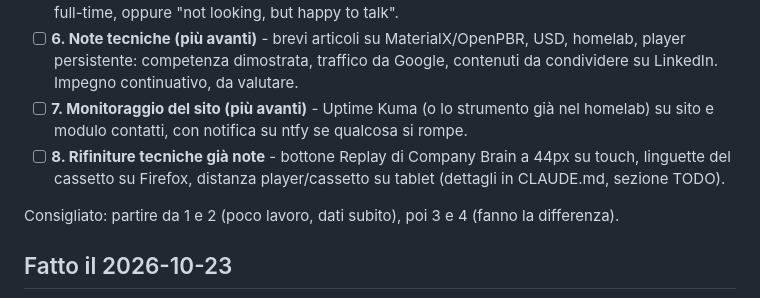
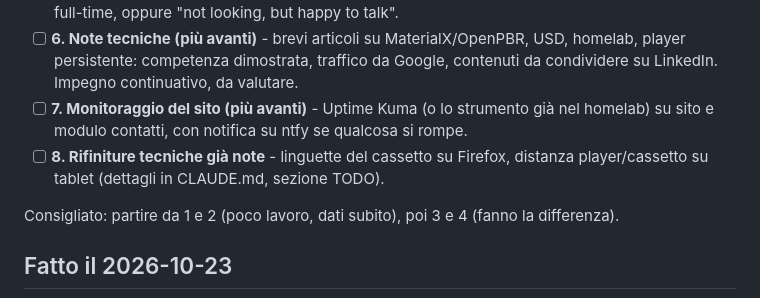
Before and after one commit to luc4scatto/Personal_Site, a Markdown page: TODO.md, the part around the change. Rendered like a GitHub page.

```diff
--- a/TODO.md
+++ b/TODO.md
@@ -13,7 +13,7 @@ Sulla parte tecnica il sito è ai livelli dei migliori siti personali; da qui il
 - [ ] **5. Disponibilità esplicita** - una frase vicino al contatto: freelance, consulenze sulla pipeline, ruoli full-time, oppure "not looking, but happy to talk".
 - [ ] **6. Note tecniche (più avanti)** - brevi articoli su MaterialX/OpenPBR, USD, homelab, player persistente: competenza dimostrata, traffico da Google, contenuti da condividere su LinkedIn. Impegno continuativo, da valutare.
 - [ ] **7. Monitoraggio del sito (più avanti)** - Uptime Kuma (o lo strumento già nel homelab) su sito e modulo contatti, con notifica su ntfy se qualcosa si rompe.
-- [ ] **8. Rifiniture tecniche già note** - bottone Replay di Company Brain a 44px su touch, linguette del cassetto su Firefox, distanza player/cassetto su tablet (dettagli in CLAUDE.md, sezione TODO).
+- [ ] **8. Rifiniture tecniche già note** - linguette del cassetto su Firefox, distanza player/cassetto su tablet (dettagli in CLAUDE.md, sezione TODO).
 
 Consigliato: partire da 1 e 2 (poco lavoro, dati subito), poi 3 e 4 (fanno la differenza).
 
```
Also changed, not shown: CLAUDE.md (+3 -1 lines).
